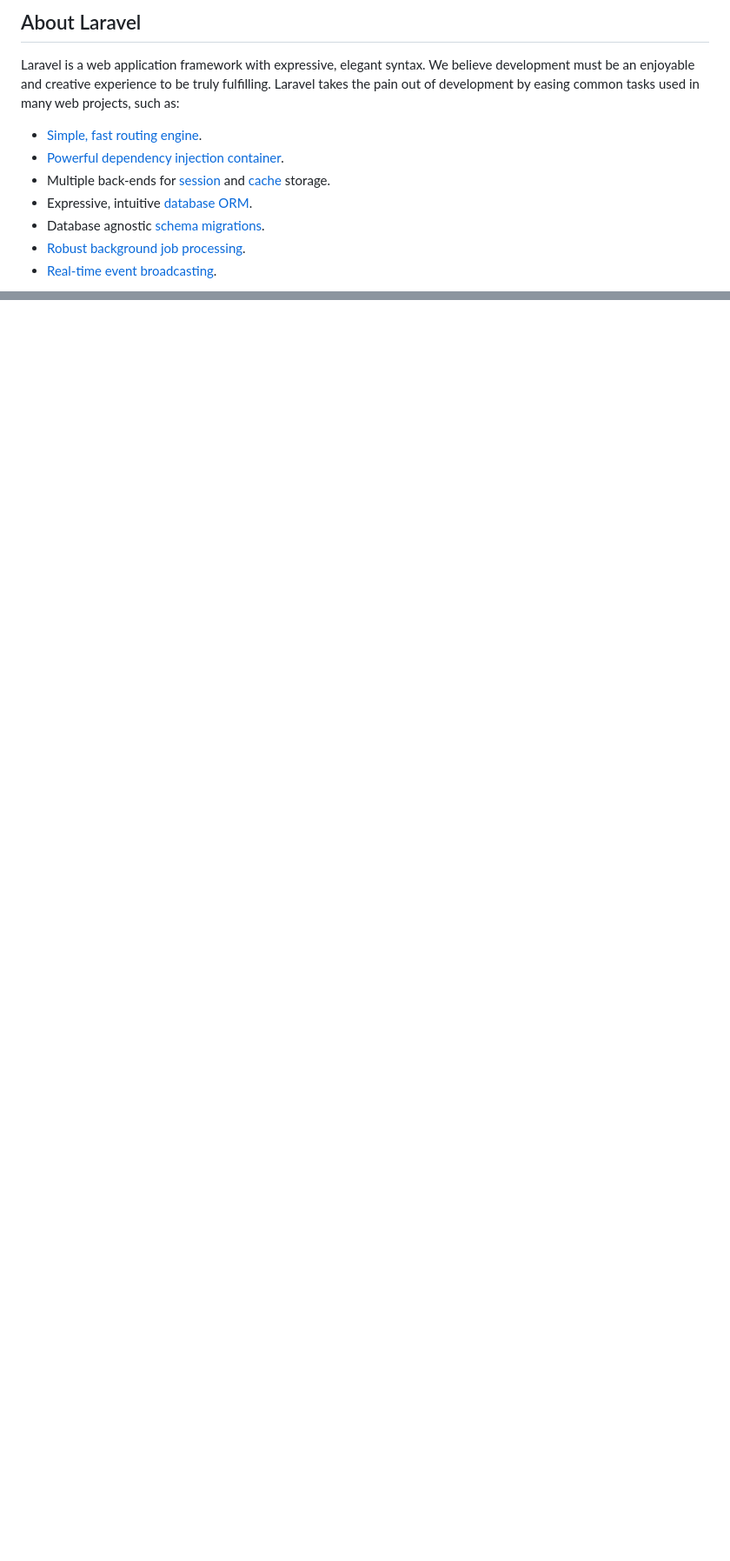
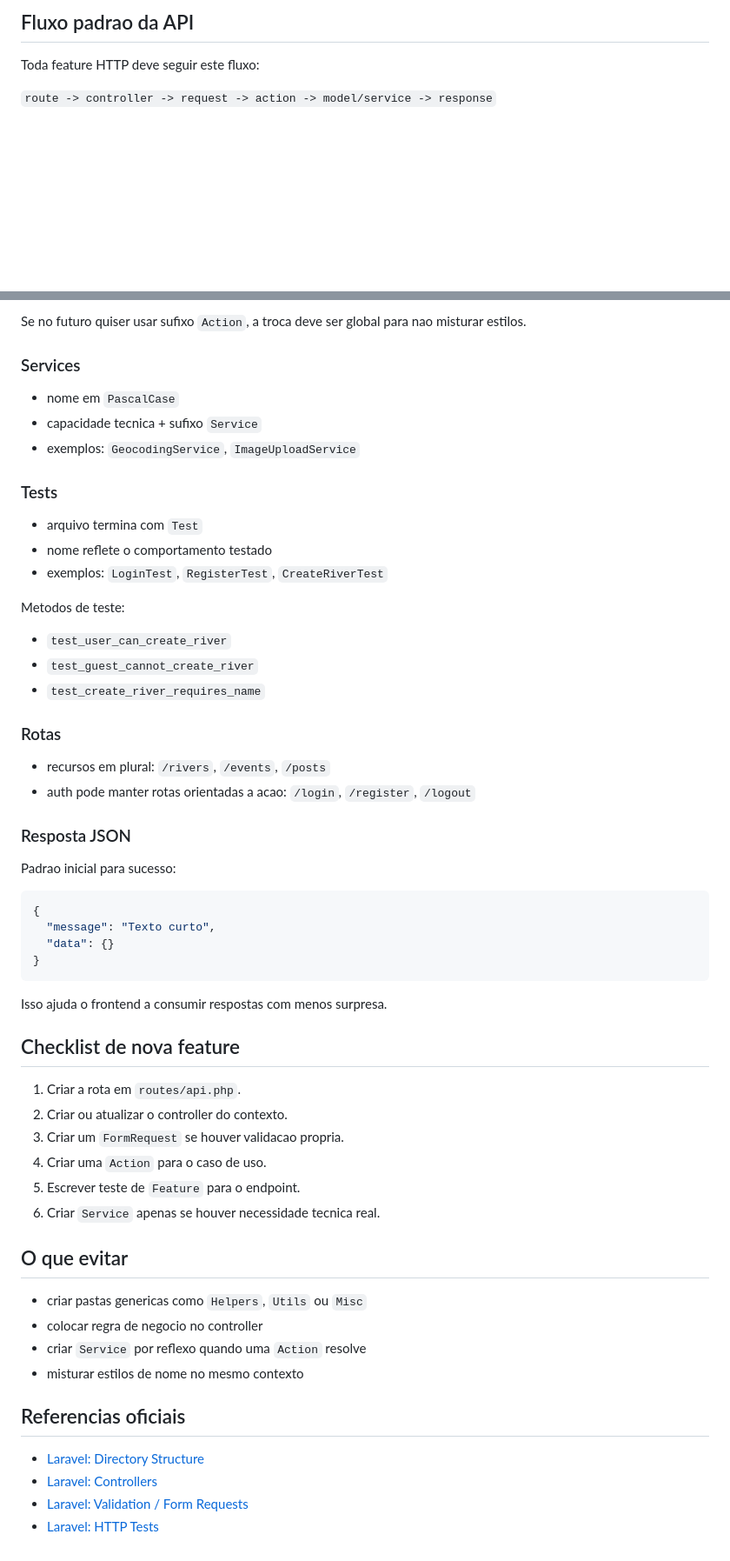
Before and after one commit to hellengod/paddlehub, a Markdown page: backend/README.md, 2 parts joined by grey strips. Shown at 87% size. GitHub-like rendering; blank space fills up the shorter version.

````diff
--- a/backend/README.md
+++ b/backend/README.md
@@ -9,13 +5,7 @@
 
-## About Laravel
+## Fluxo padrao da API
 
-Laravel is a web application framework with expressive, elegant syntax. We believe development must be an enjoyable and creative experience to be truly fulfilling. Laravel takes the pain out of development by easing common tasks used in many web projects, such as:
+Toda feature HTTP deve seguir este fluxo:
 
-- [Simple, fast routing engine](https://laravel.com/docs/routing).
-- [Powerful dependency injection container](https://laravel.com/docs/container).
-- Multiple back-ends for [session](https://laravel.com/docs/session) and [cache](https://laravel.com/docs/cache) storage.
-- Expressive, intuitive [database ORM](https://laravel.com/docs/eloquent).
-- Database agnostic [schema migrations](https://laravel.com/docs/migrations).
-- [Robust background job processing](https://laravel.com/docs/queues).
-- [Real-time event broadcasting](https://laravel.com/docs/broadcasting).
+`route -> controller -> request -> action -> model/service -> response`
 
@@ -59,0 +193,60 @@ The Laravel framework is open-sourced software licensed under the [MIT license](
+Se no futuro quiser usar sufixo `Action`, a troca deve ser global para nao misturar estilos.
+
+### Services
+
+- nome em `PascalCase`
+- capacidade tecnica + sufixo `Service`
+- exemplos: `GeocodingService`, `ImageUploadService`
+
+### Tests
+
+- arquivo termina com `Test`
+- nome reflete o comportamento testado
+- exemplos: `LoginTest`, `RegisterTest`, `CreateRiverTest`
+
+Metodos de teste:
+
+- `test_user_can_create_river`
+- `test_guest_cannot_create_river`
+- `test_create_river_requires_name`
+
+### Rotas
+
+- recursos em plural: `/rivers`, `/events`, `/posts`
+- auth pode manter rotas orientadas a acao: `/login`, `/register`, `/logout`
+
+### Resposta JSON
+
+Padrao inicial para sucesso:
+
+```json
+{
+  "message": "Texto curto",
+  "data": {}
+}
+```
+
+Isso ajuda o frontend a consumir respostas com menos surpresa.
+
+## Checklist de nova feature
+
+1. Criar a rota em `routes/api.php`.
+2. Criar ou atualizar o controller do contexto.
+3. Criar um `FormRequest` se houver validacao propria.
+4. Criar uma `Action` para o caso de uso.
+5. Escrever teste de `Feature` para o endpoint.
+6. Criar `Service` apenas se houver necessidade tecnica real.
+
+## O que evitar
+
+- criar pastas genericas como `Helpers`, `Utils` ou `Misc`
+- colocar regra de negocio no controller
+- criar `Service` por reflexo quando uma `Action` resolve
+- misturar estilos de nome no mesmo contexto
+
+## Referencias oficiais
+
+- [Laravel: Directory Structure](https://laravel.com/docs/12.x/structure)
+- [Laravel: Controllers](https://laravel.com/docs/12.x/controllers)
+- [Laravel: Validation / Form Requests](https://laravel.com/docs/12.x/validation#form-request-validation)
+- [Laravel: HTTP Tests](https://laravel.com/docs/12.x/http-tests)
````
Also changed, not shown: other parts of backend/README.md (+169 -30 lines).
